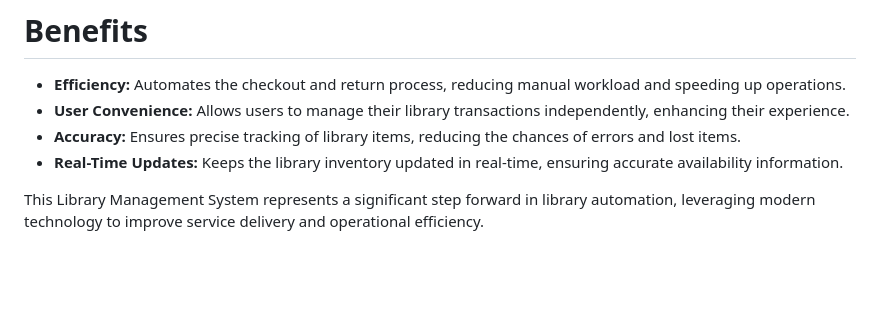
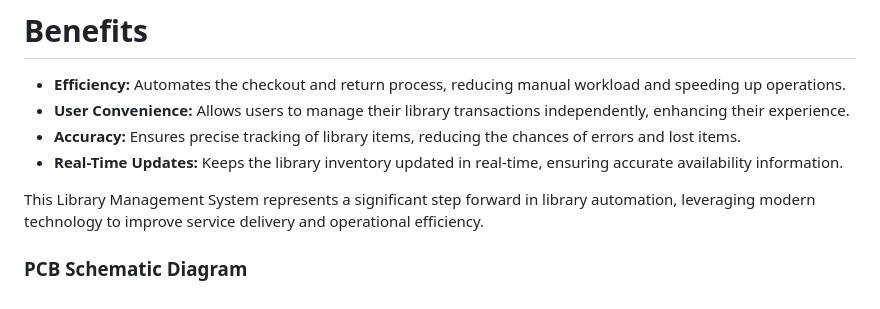
Before and after one commit to yadhu-dev/LibraryManagementSystem, a Markdown page: README.md, the part around the change. Drawn GitHub-style; blank space fills up the shorter version.

```diff
--- a/README.md
+++ b/README.md
@@ -104,3 +104,8 @@ The Library Management System (LMS) is designed to streamline and modernize libr
 - **Real-Time Updates:** Keeps the library inventory updated in real-time, ensuring accurate availability information.
 
 This Library Management System represents a significant step forward in library automation, leveraging modern technology to improve service delivery and operational efficiency.
+
+
+
+
+### PCB Schematic Diagram
```
